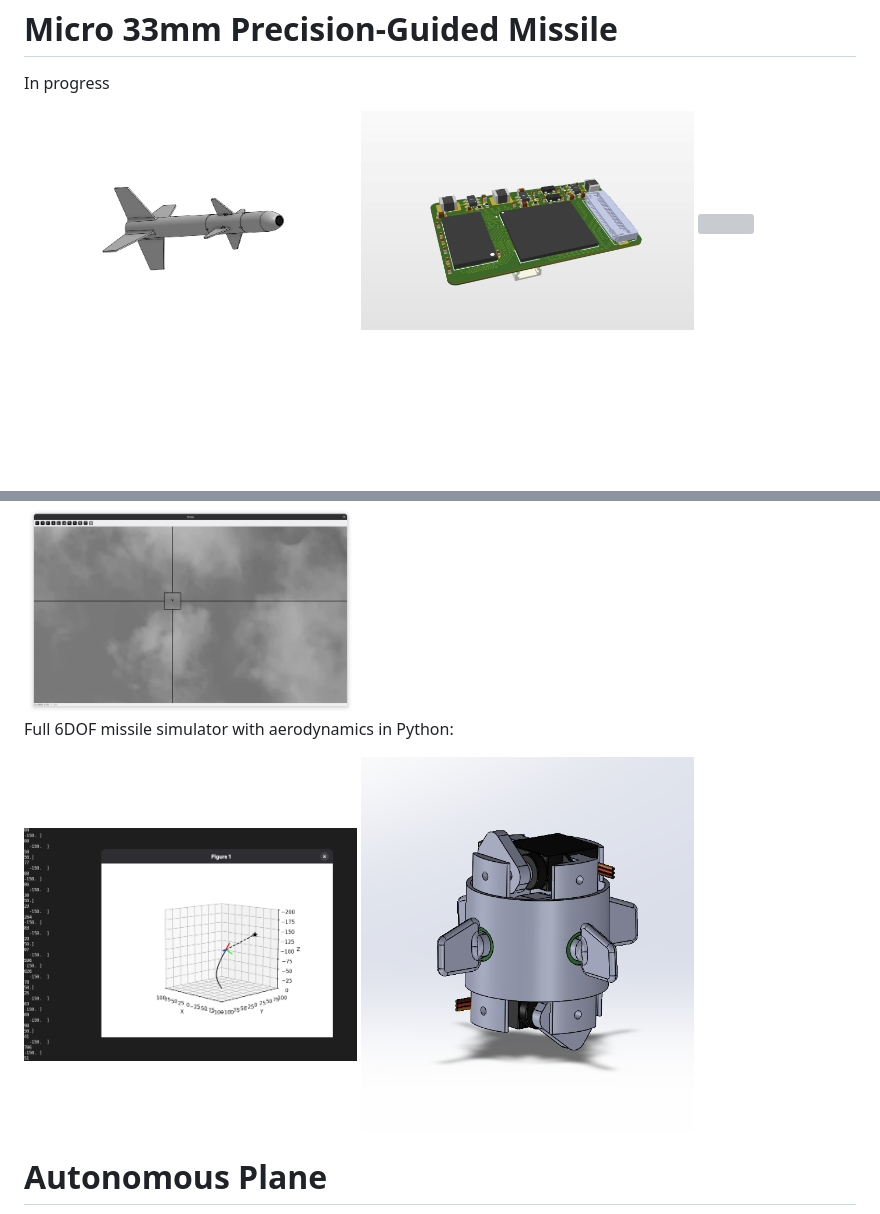
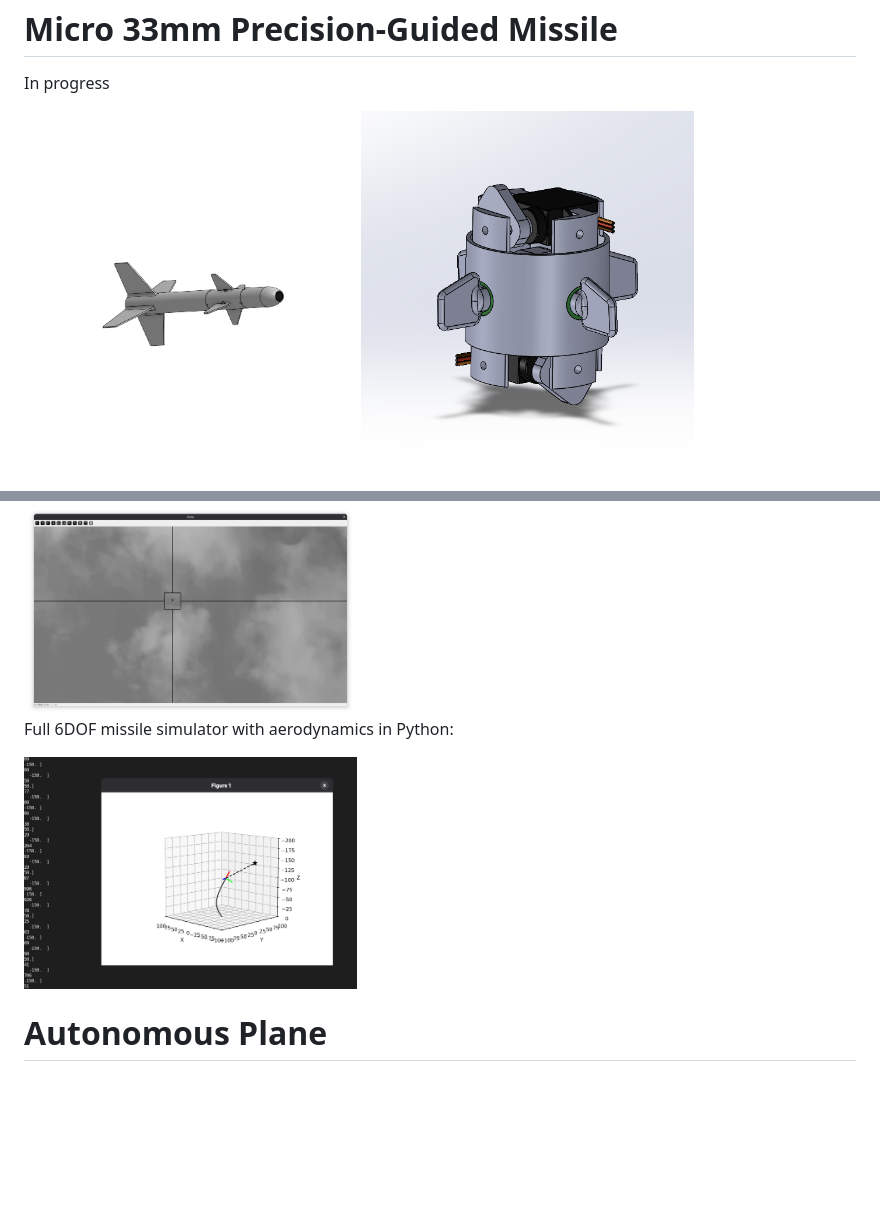
Before and after one commit to jeffrey-3/jeffrey-3.github.io, a Markdown page: index.md, 2 parts joined by grey strips. Drawn GitHub-style; blank space fills up the shorter version; grey boxes are pictures that could not be loaded.

```diff
--- a/index.md
+++ b/index.md
@@ -21,6 +21,8 @@ In progress
 
 <img src="/images/guided_missile.png" width="40%">
 
+<img src="/images/cas.png" width="40%">
+
 <img src="/images/camera-sbc.png" width="40%">
 
 <img src="/images/missile-pcb.png" width="40%">
@@ -34,8 +36,6 @@ Computer vision for target tracking:
 Full 6DOF missile simulator with aerodynamics in Python:
 
 <img src="/images/missile-sim.png" width="40%">
-
-<img src="/images/cas.png" width="40%">
 
 <h1 id="plane">Autonomous Plane</h1>
 
```
